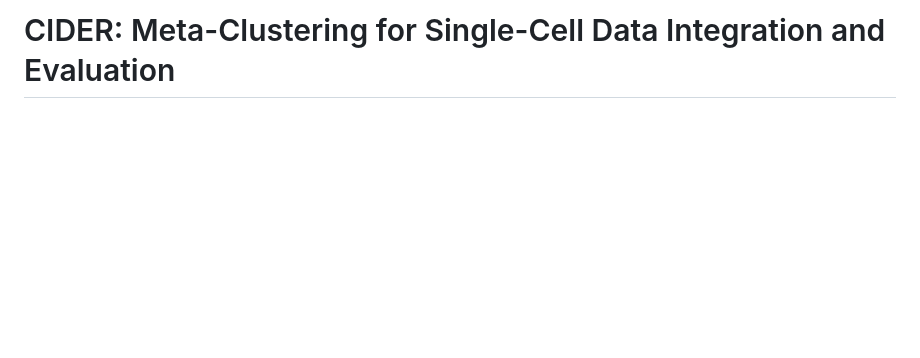
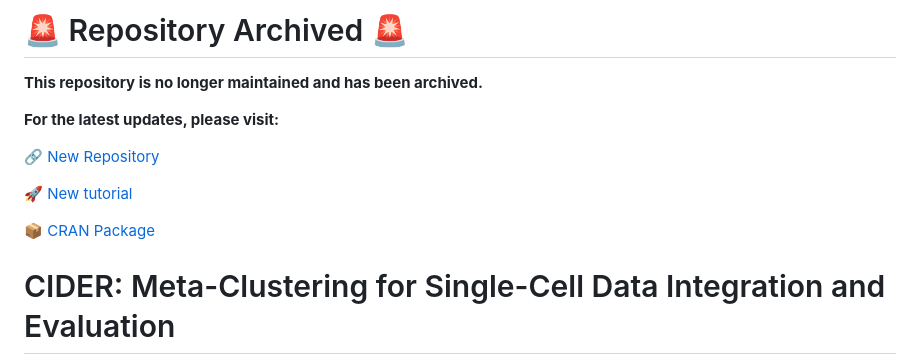
Before and after one commit to zhiyhu/CIDER, a Markdown page: README.md, the part around the change. Drawn GitHub-style; blank space fills up the shorter version.

```diff
--- a/README.md
+++ b/README.md
@@ -1,5 +1,17 @@
 
 <!-- README.md is generated from README.Rmd. Please edit that file -->
+
+# 🚨 Repository Archived 🚨
+
+**This repository is no longer maintained and has been archived.**
+
+**For the latest updates, please visit:**
+
+🔗 [New Repository](https://github.com/zhiyuan-hu-lab/CIDER)
+
+🚀 [New tutorial](https://zhiyuan-hu-lab.github.io/CIDER/)
+
+📦 [CRAN Package](https://CRAN.R-project.org/package=CIDER)
 
 # CIDER: Meta-Clustering for Single-Cell Data Integration and Evaluation
 
```
